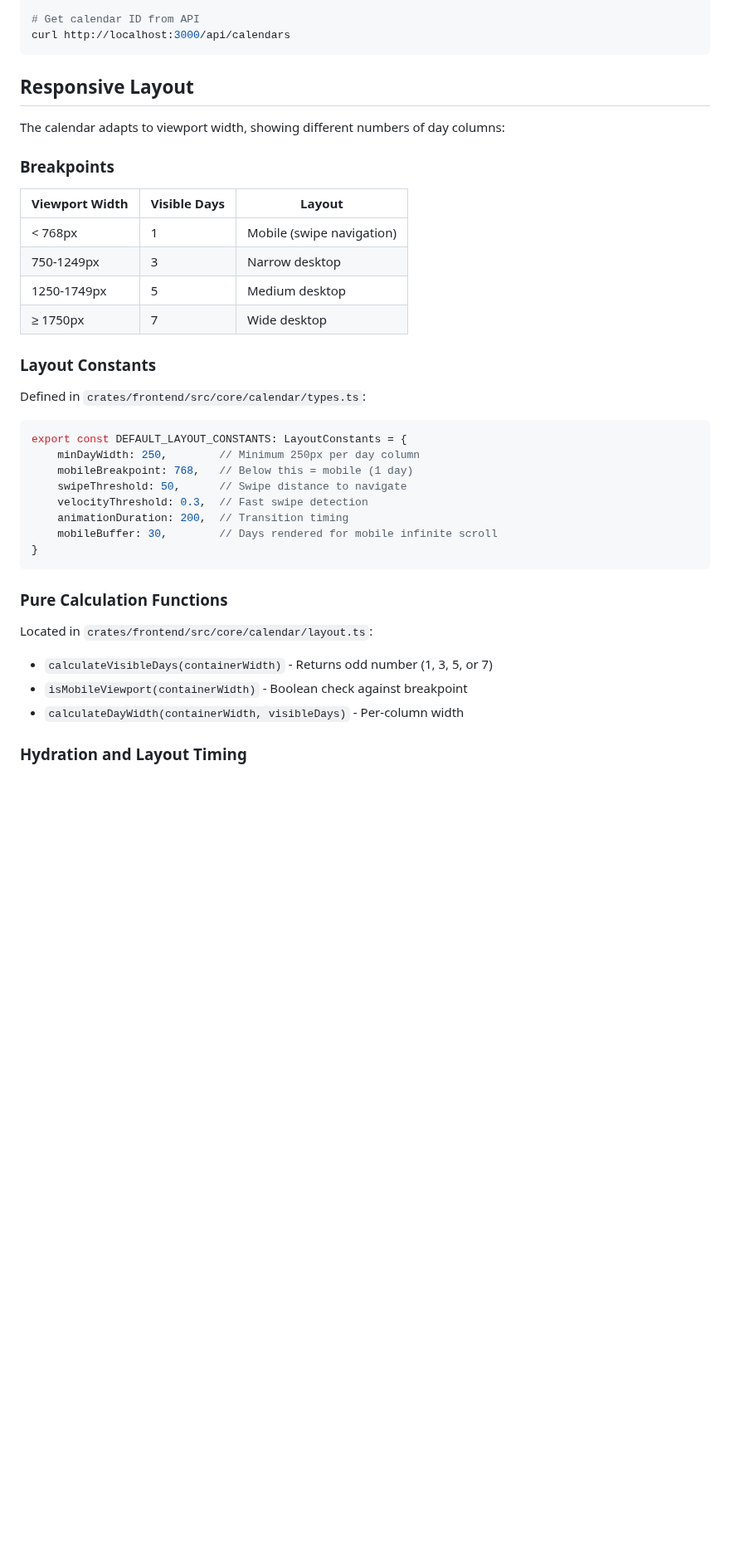
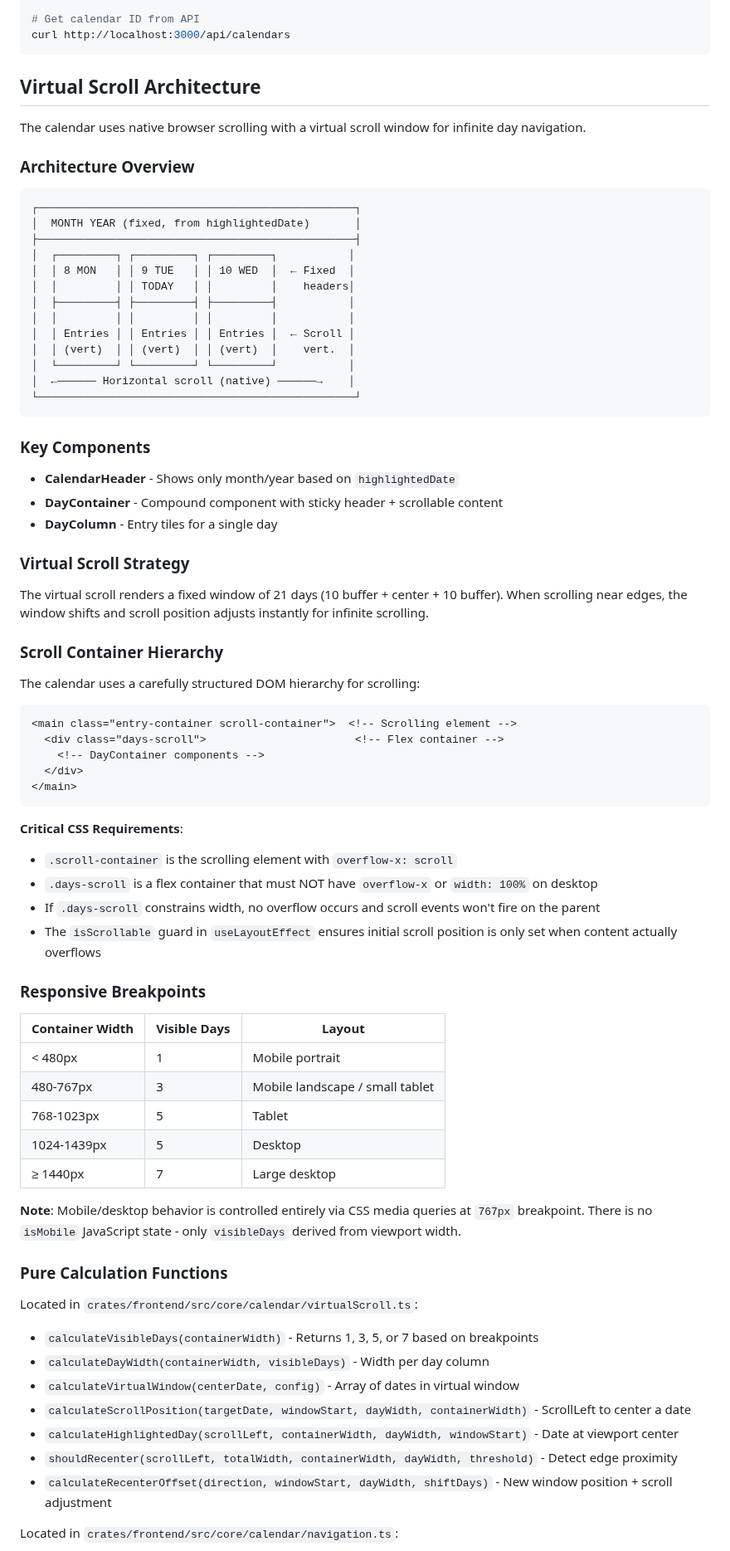
Before and after one commit to cloudbridgeuy/calendsync, a Markdown page: .claude/context/react-calendar.md, the part around one of its changes. Shown at 83% size. Rendered like a GitHub page; blank space fills up the shorter version.

````diff
--- a/.claude/context/react-calendar.md
+++ b/.claude/context/react-calendar.md
@@ -207,41 +210,80 @@ open http://localhost:3000/calendar/{calendar_id}
 curl http://localhost:3000/api/calendars
 ```
 
-## Responsive Layout
+## Virtual Scroll Architecture
 
-The calendar adapts to viewport width, showing different numbers of day columns:
+The calendar uses native browser scrolling with a virtual scroll window for infinite day navigation.
 
-### Breakpoints
+### Architecture Overview
 
-| Viewport Width | Visible Days | Layout |
-|----------------|--------------|--------|
-| < 768px | 1 | Mobile (swipe navigation) |
-| 750-1249px | 3 | Narrow desktop |
-| 1250-1749px | 5 | Medium desktop |
-| ≥ 1750px | 7 | Wide desktop |
+```
+┌─────────────────────────────────────────────────┐
+│  MONTH YEAR (fixed, from highlightedDate)       │
+├─────────────────────────────────────────────────┤
+│  ┌─────────┐ ┌─────────┐ ┌─────────┐           │
+│  │ 8 MON   │ │ 9 TUE   │ │ 10 WED  │  ← Fixed  │
+│  │         │ │ TODAY   │ │         │    headers│
+│  ├─────────┤ ├─────────┤ ├─────────┤           │
+│  │         │ │         │ │         │           │
+│  │ Entries │ │ Entries │ │ Entries │  ← Scroll │
+│  │ (vert)  │ │ (vert)  │ │ (vert)  │    vert.  │
+│  └─────────┘ └─────────┘ └─────────┘           │
+│  ←────── Horizontal scroll (native) ──────→    │
+└─────────────────────────────────────────────────┘
+```
 
-### Layout Constants
+### Key Components
 
-Defined in `crates/frontend/src/core/calendar/types.ts`:
+- **CalendarHeader** - Shows only month/year based on `highlightedDate`
+- **DayContainer** - Compound component with sticky header + scrollable content
+- **DayColumn** - Entry tiles for a single day
 
-```typescript
-export const DEFAULT_LAYOUT_CONSTANTS: LayoutConstants = {
-    minDayWidth: 250,        // Minimum 250px per day column
-    mobileBreakpoint: 768,   // Below this = mobile (1 day)
-    swipeThreshold: 50,      // Swipe distance to navigate
-    velocityThreshold: 0.3,  // Fast swipe detection
-    animationDuration: 200,  // Transition timing
-    mobileBuffer: 30,        // Days rendered for mobile infinite scroll
-}
+### Virtual Scroll Strategy
+
+The virtual scroll renders a fixed window of 21 days (10 buffer + center + 10 buffer).
+When scrolling near edges, the window shifts and scroll position adjusts instantly for infinite scrolling.
+
+### Scroll Container Hierarchy
+
+The calendar uses a carefully structured DOM hierarchy for scrolling:
+
+```html
+<main class="entry-container scroll-container">  <!-- Scrolling element -->
+  <div class="days-scroll">                       <!-- Flex container -->
+    <!-- DayContainer components -->
+  </div>
+</main>
 ```
+
+**Critical CSS Requirements**:
+- `.scroll-container` is the scrolling element with `overflow-x: scroll`
+- `.days-scroll` is a flex container that must NOT have `overflow-x` or `width: 100%` on desktop
+- If `.days-scroll` constrains width, no overflow occurs and scroll events won't fire on the parent
+- The `isScrollable` guard in `useLayoutEffect` ensures initial scroll position is only set when content actually overflows
+
+### Responsive Breakpoints
+
+| Container Width | Visible Days | Layout |
+|-----------------|--------------|--------|
+| < 480px | 1 | Mobile portrait |
+| 480-767px | 3 | Mobile landscape / small tablet |
+| 768-1023px | 5 | Tablet |
+| 1024-1439px | 5 | Desktop |
+| ≥ 1440px | 7 | Large desktop |
+
+**Note**: Mobile/desktop behavior is controlled entirely via CSS media queries at `767px` breakpoint. There is no `isMobile` JavaScript state - only `visibleDays` derived from viewport width.
 
 ### Pure Calculation Functions
 
-Located in `crates/frontend/src/core/calendar/layout.ts`:
+Located in `crates/frontend/src/core/calendar/virtualScroll.ts`:
 
-- `calculateVisibleDays(containerWidth)` - Returns odd number (1, 3, 5, or 7)
-- `isMobileViewport(containerWidth)` - Boolean check against breakpoint
-- `calculateDayWidth(containerWidth, visibleDays)` - Per-column width
+- `calculateVisibleDays(containerWidth)` - Returns 1, 3, 5, or 7 based on breakpoints
+- `calculateDayWidth(containerWidth, visibleDays)` - Width per day column
+- `calculateVirtualWindow(centerDate, config)` - Array of dates in virtual window
+- `calculateScrollPosition(targetDate, windowStart, dayWidth, containerWidth)` - ScrollLeft to center a date
+- `calculateHighlightedDay(scrollLeft, containerWidth, dayWidth, windowStart)` - Date at viewport center
+- `shouldRecenter(scrollLeft, totalWidth, containerWidth, dayWidth, threshold)` - Detect edge proximity
+- `calculateRecenterOffset(direction, windowStart, dayWidth, shiftDays)` - New window position + scroll adjustment
 
-### Hydration and Layout Timing
+Located in `crates/frontend/src/core/calendar/navigation.ts`:
 
````
Also changed, not shown: other parts of .claude/context/react-calendar.md (+71 -30 lines).
